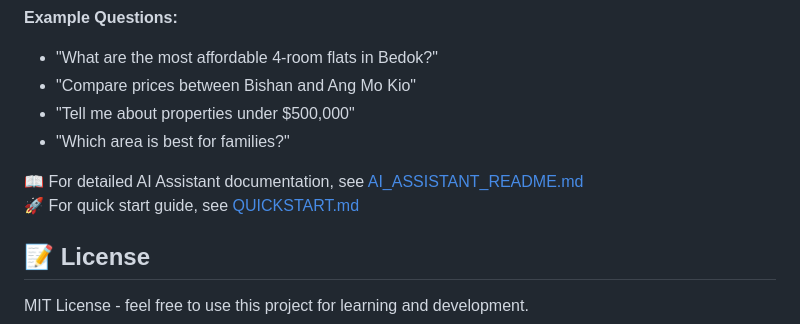
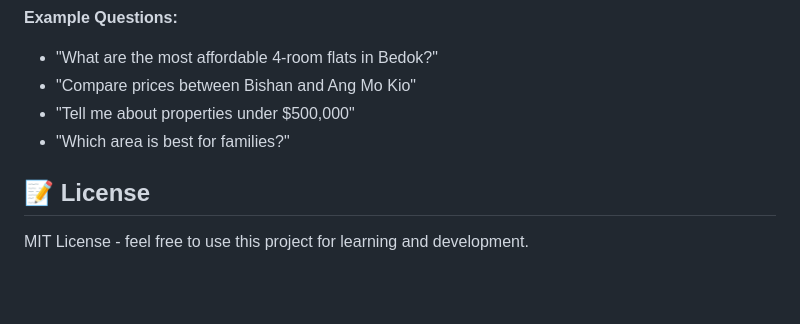
Before and after one commit to Jinghao-Guo/sc2006-project, a Markdown page: README.md, the part around the change. Drawn GitHub-style; blank space fills up the shorter version.

Commit message:
Remove documentation links from README
Removed links to detailed documentation and quick start guide.

```diff
--- a/README.md
+++ b/README.md
@@ -148,9 +148,6 @@ The AI Assistant uses **RAG (Retrieval-Augmented Generation)** to provide intell
 - "Tell me about properties under $500,000"
 - "Which area is best for families?"
 
-📖 For detailed AI Assistant documentation, see [AI_ASSISTANT_README.md](AI_ASSISTANT_README.md)
-🚀 For quick start guide, see [QUICKSTART.md](QUICKSTART.md)
-
 ## 📝 License
 
 MIT License - feel free to use this project for learning and development.
```
